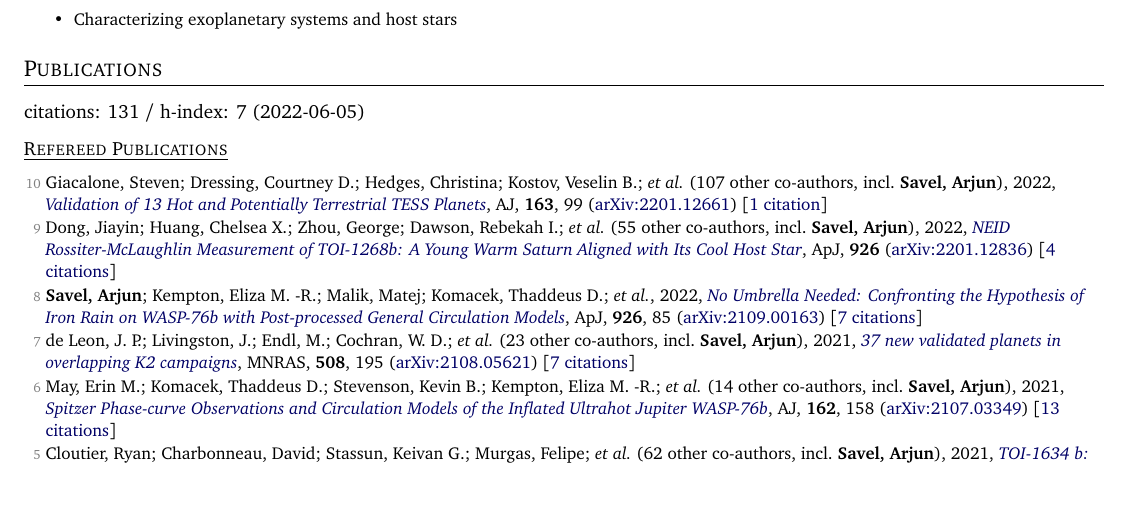
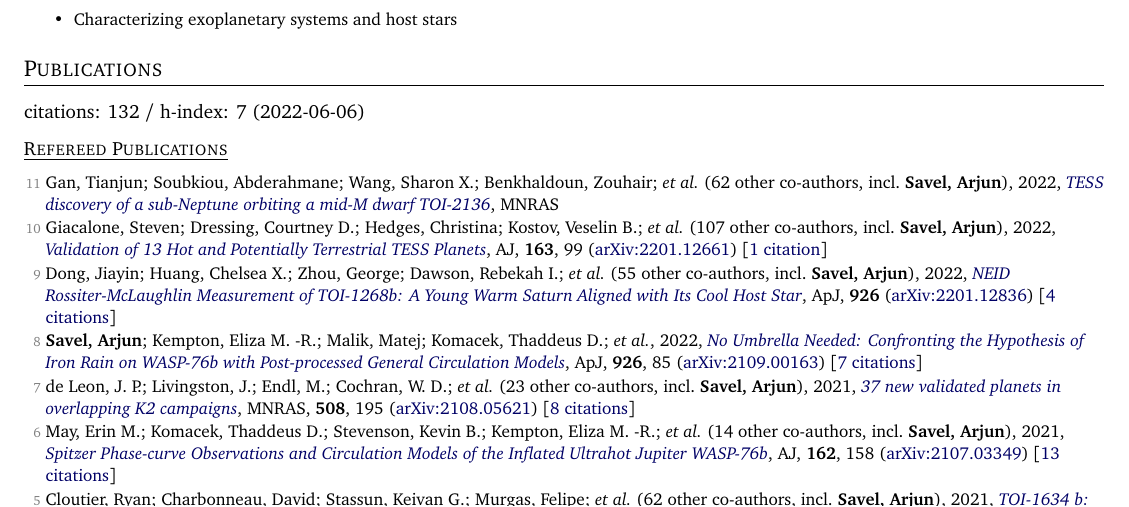
Before and after one commit to arjunsavel/CV, a LaTeX document (main.tex, which reads supp_tex/pubs_ref.tex, supp_tex/pubs_summary.tex): part of page 1 of 4, cut so that both start at the same text. Compiled offline with pdfLaTeX.

Commit message:
Scrape and update publications

```diff
--- a/supp_tex/pubs_ref.tex
+++ b/supp_tex/pubs_ref.tex
@@ -1,10 +1,12 @@
+\item[{\color{numcolor}\scriptsize11}] Gan, Tianjun; Soubkiou, Abderahmane; Wang, Sharon X.; Benkhaldoun, Zouhair; \etal\ ({62} other co-authors, incl.\ \textbf{Savel, Arjun}), 2022, \doi{10.1093/mnras/stac1448}{TESS discovery of a sub-Neptune orbiting a mid-M dwarf TOI-2136}, \mnras
+
 \item[{\color{numcolor}\scriptsize10}] Giacalone, Steven; Dressing, Courtney D.; Hedges, Christina; Kostov, Veselin B.; \etal\ ({107} other co-authors, incl.\ \textbf{Savel, Arjun}), 2022, \doi{10.3847/1538-3881/ac4334}{Validation of 13 Hot and Potentially Terrestrial TESS Planets}, \aj, \textbf{163}, 99 (\arxiv{2201.12661}) [\href{https://ui.adsabs.harvard.edu/abs/2022AJ....163...99G}{1 citation}]
 
 \item[{\color{numcolor}\scriptsize9}] Dong, Jiayin; Huang, Chelsea X.; Zhou, George; Dawson, Rebekah I.; \etal\ ({55} other co-authors, incl.\ \textbf{Savel, Arjun}), 2022, \doi{10.3847/2041-8213/ac4da0}{NEID Rossiter-McLaughlin Measurement of TOI-1268b: A Young Warm Saturn Aligned with Its Cool Host Star}, \apj, \textbf{926} (\arxiv{2201.12836}) [\href{https://ui.adsabs.harvard.edu/abs/2022ApJ...926L...7D}{4 citations}]
 
 \item[{\color{numcolor}\scriptsize8}] \textbf{Savel, Arjun}; Kempton, Eliza M. -R.; Malik, Matej; Komacek, Thaddeus D.; \etal, 2022, \doi{10.3847/1538-4357/ac423f}{No Umbrella Needed: Confronting the Hypothesis of Iron Rain on WASP-76b with Post-processed General Circulation Models}, \apj, \textbf{926}, 85 (\arxiv{2109.00163}) [\href{https://ui.adsabs.harvard.edu/abs/2022ApJ...926...85S}{7 citations}]
 
-\item[{\color{numcolor}\scriptsize7}] de Leon, J. P.; Livingston, J.; Endl, M.; Cochran, W. D.; \etal\ ({23} other co-authors, incl.\ \textbf{Savel, Arjun}), 2021, \doi{10.1093/mnras/stab2305}{37 new validated planets in overlapping K2 campaigns}, \mnras, \textbf{508}, 195 (\arxiv{2108.05621}) [\href{https://ui.adsabs.harvard.edu/abs/2021MNRAS.508..195D}{7 citations}]
+\item[{\color{numcolor}\scriptsize7}] de Leon, J. P.; Livingston, J.; Endl, M.; Cochran, W. D.; \etal\ ({23} other co-authors, incl.\ \textbf{Savel, Arjun}), 2021, \doi{10.1093/mnras/stab2305}{37 new validated planets in overlapping K2 campaigns}, \mnras, \textbf{508}, 195 (\arxiv{2108.05621}) [\href{https://ui.adsabs.harvard.edu/abs/2021MNRAS.508..195D}{8 citations}]
 
 \item[{\color{numcolor}\scriptsize6}] May, Erin M.; Komacek, Thaddeus D.; Stevenson, Kevin B.; Kempton, Eliza M. -R.; \etal\ ({14} other co-authors, incl.\ \textbf{Savel, Arjun}), 2021, \doi{10.3847/1538-3881/ac0e30}{Spitzer Phase-curve Observations and Circulation Models of the Inflated Ultrahot Jupiter WASP-76b}, \aj, \textbf{162}, 158 (\arxiv{2107.03349}) [\href{https://ui.adsabs.harvard.edu/abs/2021AJ....162..158M}{13 citations}]
 
--- a/supp_tex/pubs_summary.tex
+++ b/supp_tex/pubs_summary.tex
@@ -1 +1 @@
-citations: 131 / h-index: 7 (2022-06-05)
+citations: 132 / h-index: 7 (2022-06-06)
```
Also changed, not shown: 1 other file.
